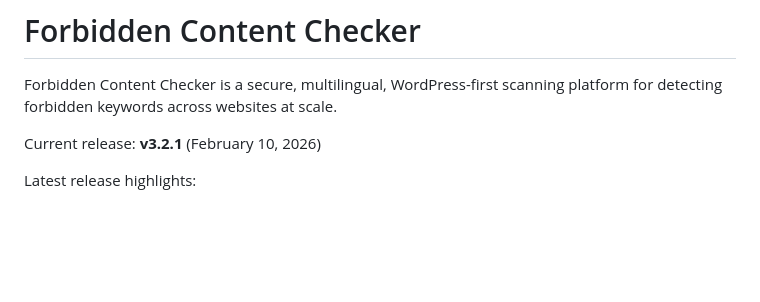
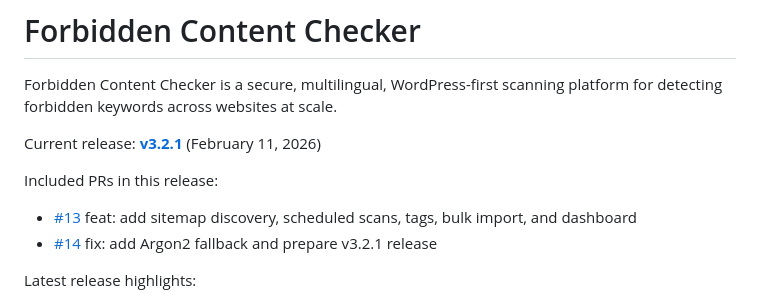
Before and after one commit to ercanatay/Forbidden-Content-Checker, a Markdown page: README.md, the part around the change. Drawn GitHub-style; blank space fills up the shorter version.

Commit message:
docs(readme): link v3.2.1 release and list merged PRs

```diff
--- a/README.md
+++ b/README.md
@@ -2,7 +2,11 @@
 
 Forbidden Content Checker is a secure, multilingual, WordPress-first scanning platform for detecting forbidden keywords across websites at scale.
 
-Current release: **v3.2.1** (February 10, 2026)
+Current release: **[v3.2.1](https://github.com/ercanatay/Forbidden-Content-Checker/releases/tag/v3.2.1)** (February 11, 2026)
+
+Included PRs in this release:
+- [#13](https://github.com/ercanatay/Forbidden-Content-Checker/pull/13) feat: add sitemap discovery, scheduled scans, tags, bulk import, and dashboard
+- [#14](https://github.com/ercanatay/Forbidden-Content-Checker/pull/14) fix: add Argon2 fallback and prepare v3.2.1 release
 
 Latest release highlights:
 - Runtime compatibility fix for environments without Argon2 support (secure fallback to `PASSWORD_DEFAULT`).
```
